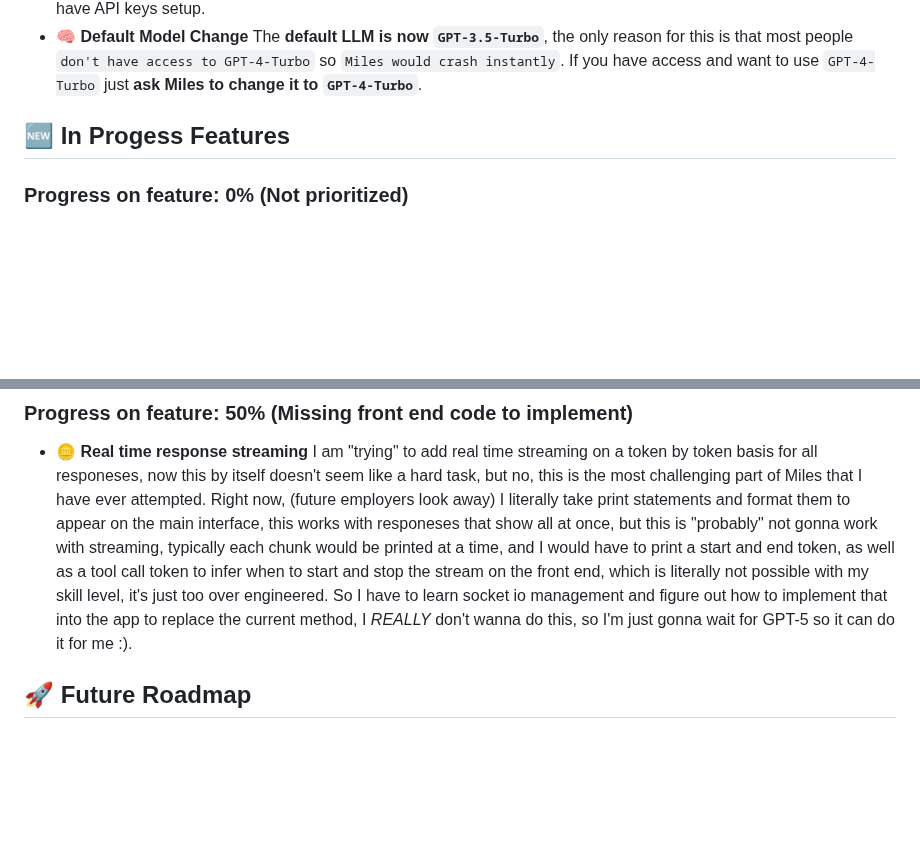
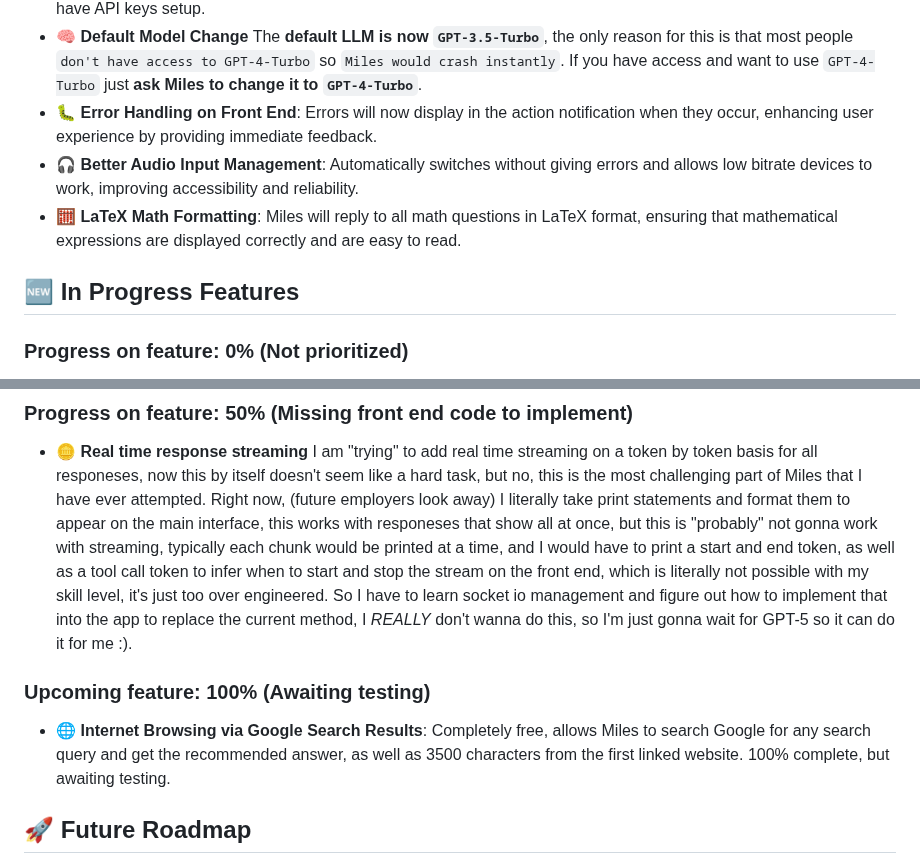
Before and after one commit to small-cactus/M.I.L.E.S, a Markdown page: README.md, 2 parts joined by grey strips. Drawn GitHub-style; blank space fills up the shorter version.

Commit message:
Update changelog

```diff
--- a/README.md
+++ b/README.md
@@ -168,17 +168,19 @@ For further assistance, feel encouraged to use the GitHub issues tab to report u
 - 🪪 **Internal Automatic Personality switching** M.I.L.E.S can now change his own `system prompt` from what you ask, or by himself. This lets him or you specify `personality traits`, `ways of responding`, and `topics to talk about or avoid`. Think of it like a `instruction set` combined with a `personality desctiption`.
 - ⚙️ **Graphical Setup Process** Once you start the app, it will `automaticaly show a setup screen` if you don't already have API keys setup.
 - 🧠 **Default Model Change** The **default LLM is now `GPT-3.5-Turbo`**, the only reason for this is that most people `don't have access to GPT-4-Turbo` so `Miles would crash instantly`. If you have access and want to use `GPT-4-Turbo` just **ask Miles to change it to `GPT-4-Turbo`**.
+- 🐛 **Error Handling on Front End**: Errors will now display in the action notification when they occur, enhancing user experience by providing immediate feedback.
+- 🎧 **Better Audio Input Management**: Automatically switches without giving errors and allows low bitrate devices to work, improving accessibility and reliability.
+- 🧮 **LaTeX Math Formatting**: Miles will reply to all math questions in LaTeX format, ensuring that mathematical expressions are displayed correctly and are easy to read.
 
-
-
-## 🆕 **In Progess Features**
+## 🆕 **In Progress Features**
 ### Progress on feature: 0% (Not prioritized)
 - ⚙️ **Graphical settings and config menu** As much as I want the users of Miles to speak their every command and desire to him without ever clicking buttons or typing, I also don't want people to have to physically change lines of code to get Miles to work. Let's say someone doesn't have access to GPT-4-Turbo, most people don't, since you wouldn't be able to ask Miles to switch the model by himself, you'd have to dig into the main code, so instead, right after I get the api key interface working, i'll be putting both the api key interface, and any config settings including speed and cost optimizing features in a settings menu that will be located in the top right of the app.
 
 ### Progress on feature: 50% (Missing front end code to implement)
 - 🪙 **Real time response streaming** I am "trying" to add real time streaming on a token by token basis for all responeses, now this by itself doesn't seem like a hard task, but no, this is the most challenging part of Miles that I have ever attempted. Right now, (future employers look away) I literally take print statements and format them to appear on the main interface, this works with responeses that show all at once, but this is "probably" not gonna work with streaming, typically each chunk would be printed at a time, and I would have to print a start and end token, as well as a tool call token to infer when to start and stop the stream on the front end, which is literally not possible with my skill level, it's just too over engineered. So I have to learn socket io management and figure out how to implement that into the app to replace the current method, I *REALLY* don't wanna do this, so I'm just gonna wait for GPT-5 so it can do it for me :).
 
-
+### Upcoming feature: 100% (Awaiting testing)
+- 🌐 **Internet Browsing via Google Search Results**: Completely free, allows Miles to search Google for any search query and get the recommended answer, as well as 3500 characters from the first linked website. 100% complete, but awaiting testing.
 
 ## 🚀 **Future Roadmap**
 
```
